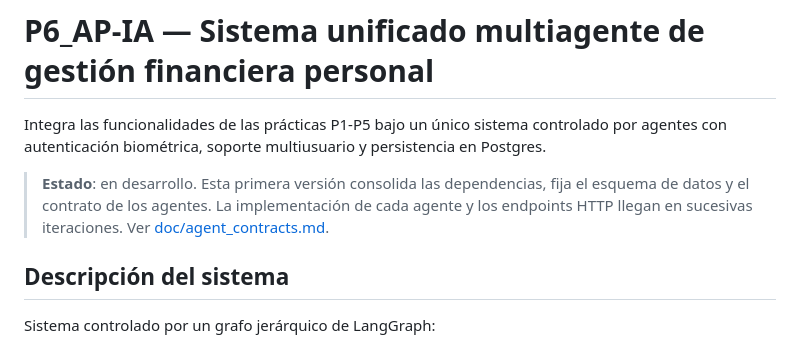
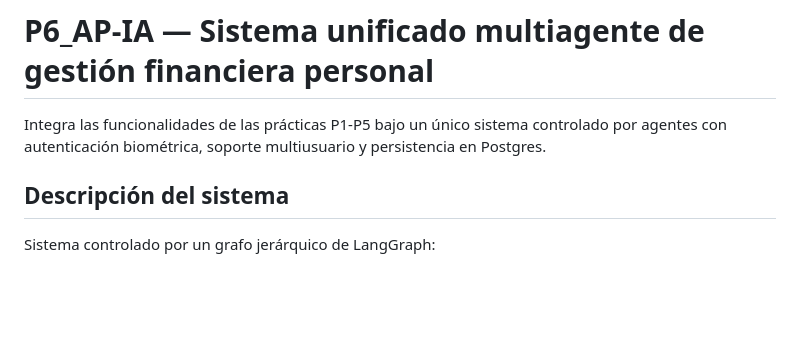
Before and after one commit to Di3g0E/P6_AP-IA, a Markdown page: README.md, the part around the change. Drawn GitHub-style; blank space fills up the shorter version.

Commit message:
Remove development status note from README

```diff
--- a/README.md
+++ b/README.md
@@ -2,7 +2,6 @@
 
 Integra las funcionalidades de las prácticas P1-P5 bajo un único sistema controlado por agentes con autenticación biométrica, soporte multiusuario y persistencia en Postgres.
 
-> **Estado**: en desarrollo. Esta primera versión consolida las dependencias, fija el esquema de datos y el contrato de los agentes. La implementación de cada agente y los endpoints HTTP llegan en sucesivas iteraciones. Ver [doc/agent_contracts.md](doc/agent_contracts.md).
 
 ## Descripción del sistema
 
```
